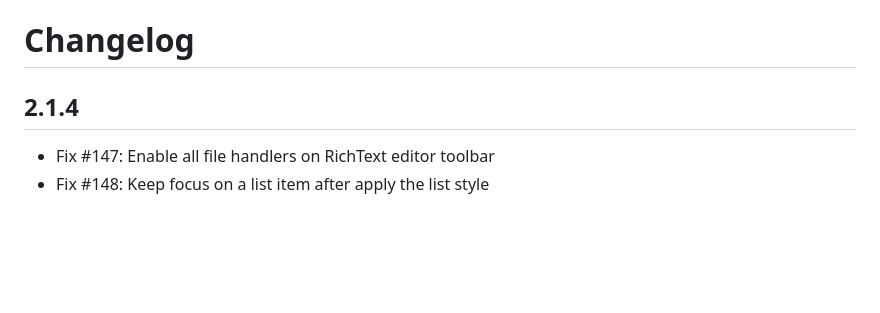
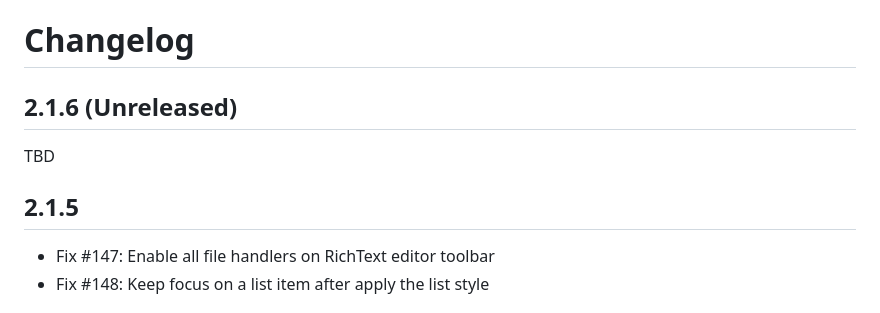
Before and after one commit to humhub/humhub-prosemirror, a Markdown page: docs/CHANGELOG.md, the part around the change. Rendered like a GitHub page; blank space fills up the shorter version.

```diff
--- a/docs/CHANGELOG.md
+++ b/docs/CHANGELOG.md
@@ -1,7 +1,11 @@
 Changelog
 =========
 
-2.1.4
+2.1.6 (Unreleased)
+-------------------
+TBD
+
+2.1.5
 -----
 - Fix #147: Enable all file handlers on RichText editor toolbar
 - Fix #148: Keep focus on a list item after apply the list style
```
